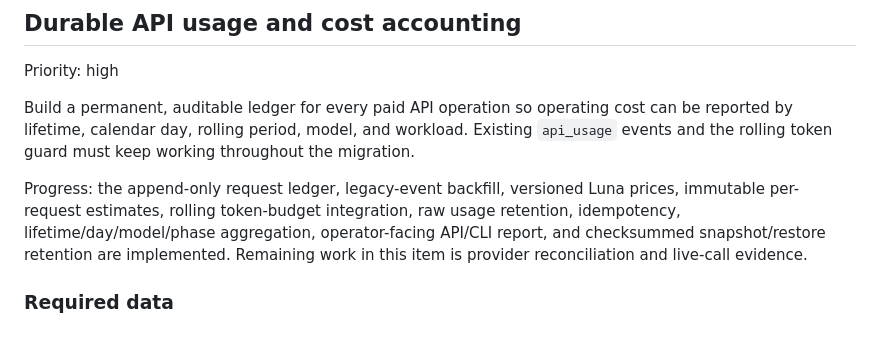
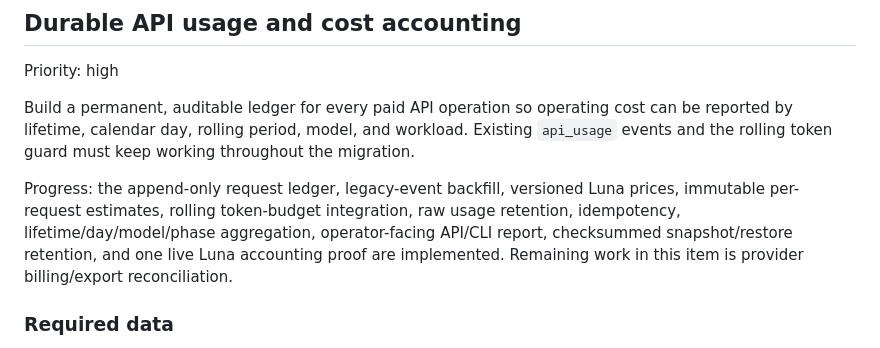
Before and after one commit to ThatMasonGuy/minecraft-ai, a Markdown page: TODO.md, the part around the change. GitHub-like rendering.

```diff
--- a/TODO.md
+++ b/TODO.md
@@ -6,7 +6,7 @@ Priority: high
 
 Build a permanent, auditable ledger for every paid API operation so operating cost can be reported by lifetime, calendar day, rolling period, model, and workload. Existing `api_usage` events and the rolling token guard must keep working throughout the migration.
 
-Progress: the append-only request ledger, legacy-event backfill, versioned Luna prices, immutable per-request estimates, rolling token-budget integration, raw usage retention, idempotency, lifetime/day/model/phase aggregation, operator-facing API/CLI report, and checksummed snapshot/restore retention are implemented. Remaining work in this item is provider reconciliation and live-call evidence.
+Progress: the append-only request ledger, legacy-event backfill, versioned Luna prices, immutable per-request estimates, rolling token-budget integration, raw usage retention, idempotency, lifetime/day/model/phase aggregation, operator-facing API/CLI report, checksummed snapshot/restore retention, and one live Luna accounting proof are implemented. Remaining work in this item is provider billing/export reconciliation.
 
 ### Required data
 
```
Also changed, not shown: CAPABILITIES.md (+15 -3 lines).
